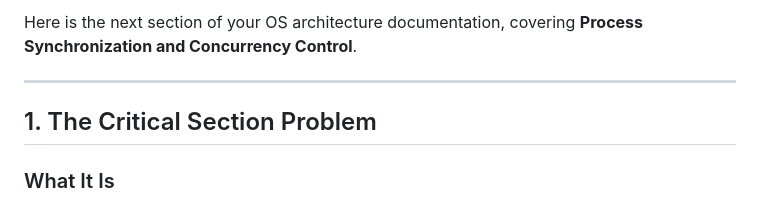
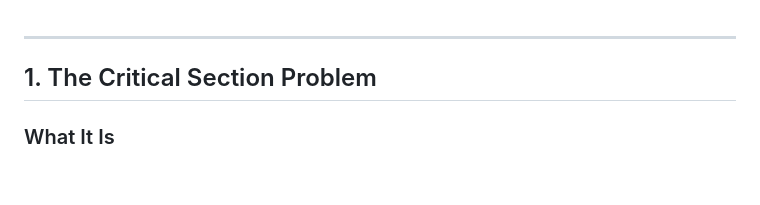
Before and after one commit to Erenyeager23/My-Projects, a Markdown page: OS/Semaphores/README2.md, the part around the change. Rendered like a GitHub page; blank space fills up the shorter version.

Commit message:
Update README2.md by removing introductory line
Removed introductory line from OS architecture documentation.

```diff
--- a/OS/Semaphores/README2.md
+++ b/OS/Semaphores/README2.md
@@ -1,4 +1,3 @@
-Here is the next section of your OS architecture documentation, covering **Process Synchronization and Concurrency Control**.
 
 ---
 
```
